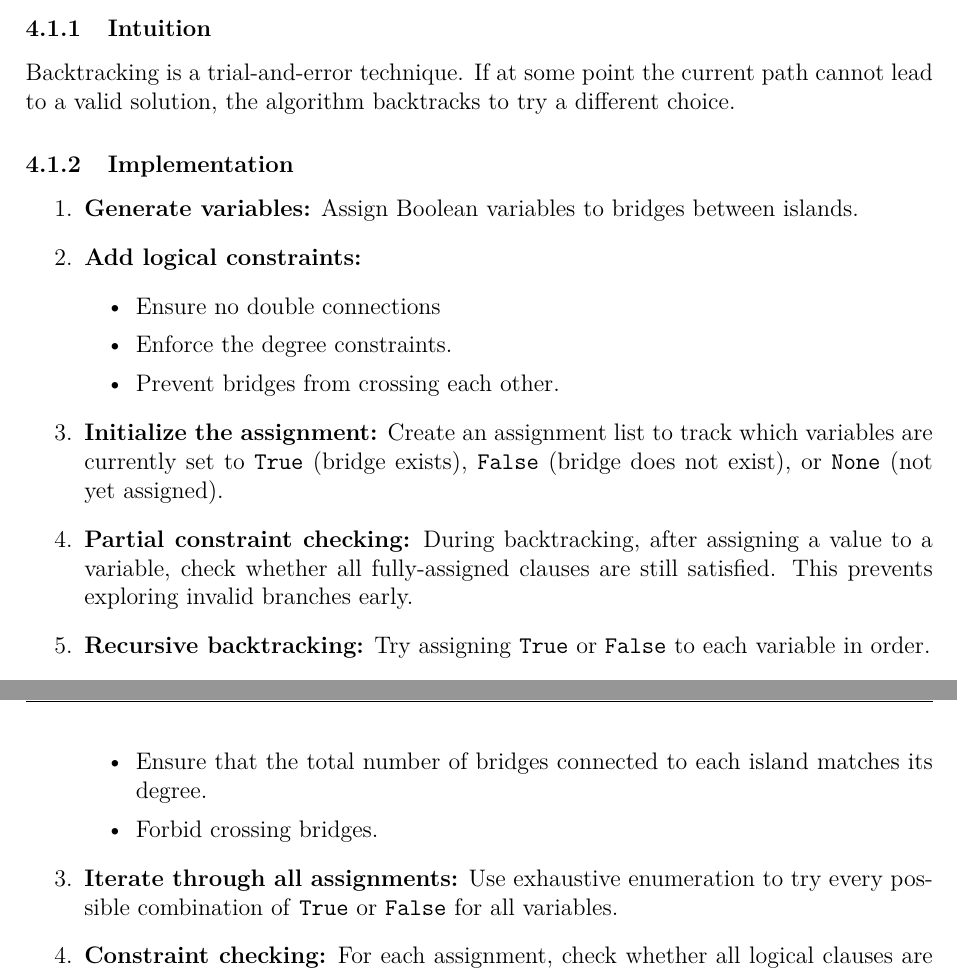
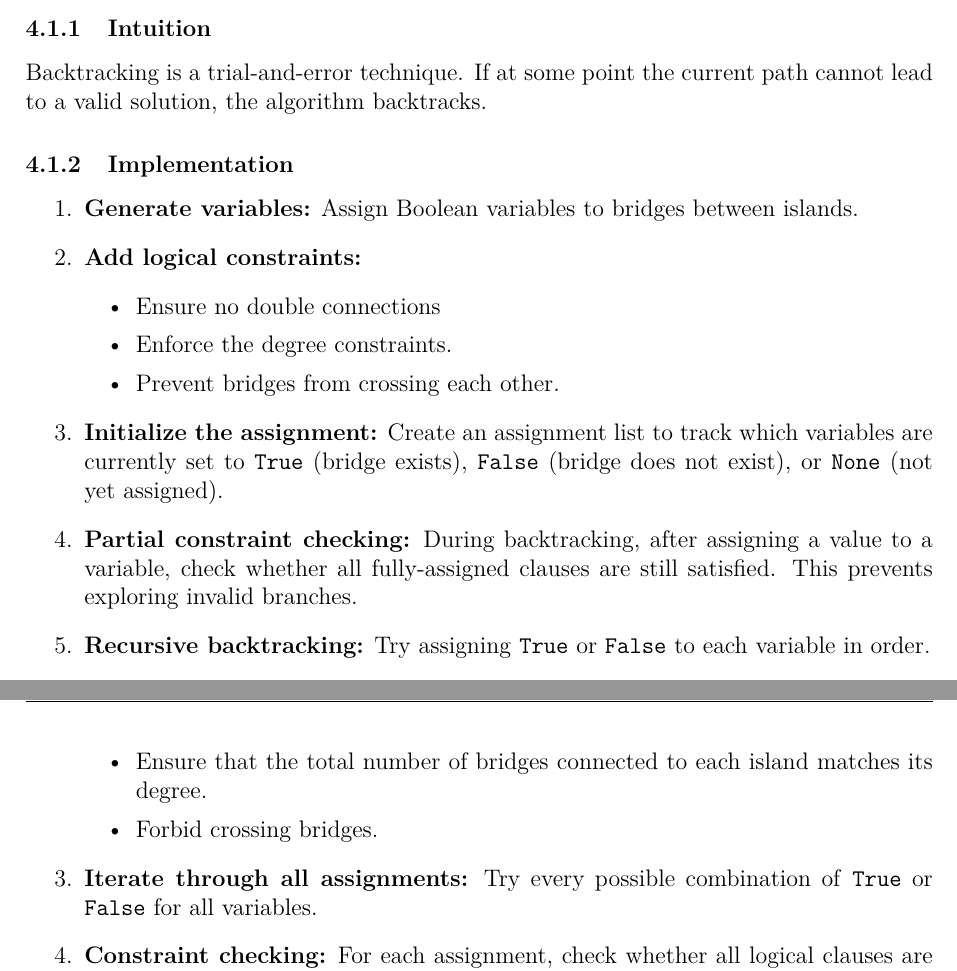
Before and after one commit to NgThanhLuanK23HCMUS/AI-Lab02, a LaTeX document (report/main.tex, which reads report/backtracking.tex, report/brute_force.tex): two parts of pages 6 and 7 of 8, joined at a grey line, cut so that both start at the same text. Compiled offline with pdfLaTeX.

Commit message:
rewrite #2

```diff
--- a/report/backtracking.tex
+++ b/report/backtracking.tex
@@ -1,7 +1,7 @@
 \subsection{Backtracking}
 
 \subsubsection{Intuition}
-Backtracking is a trial-and-error technique. If at some point the current path cannot lead to a valid solution, the algorithm backtracks to try a different choice.
+Backtracking is a trial-and-error technique. If at some point the current path cannot lead to a valid solution, the algorithm backtracks.
 
 \subsubsection{Implementation}
 \begin{enumerate}
@@ -18,7 +18,7 @@ Backtracking is a trial-and-error technique. If at some point the current path c
   Create an assignment list to track which variables are currently set to \texttt{True} (bridge exists), \texttt{False} (bridge does not exist), or \texttt{None} (not yet assigned).
 
   \item \textbf{Partial constraint checking:}
-  During backtracking, after assigning a value to a variable, check whether all fully-assigned clauses are still satisfied. This prevents exploring invalid branches early.
+  During backtracking, after assigning a value to a variable, check whether all fully-assigned clauses are still satisfied. This prevents exploring invalid branches.
 
   \item \textbf{Recursive backtracking:}
   Try assigning \texttt{True} or \texttt{False} to each variable in order.
--- a/report/brute_force.tex
+++ b/report/brute_force.tex
@@ -17,7 +17,7 @@ It guarantees correctness, but consumes great amount of time.
   \end{itemize}
 
   \item \textbf{Iterate through all assignments:}
-  Use exhaustive enumeration to try every possible combination of \texttt{True} or \texttt{False} for all variables.
+  Try every possible combination of \texttt{True} or \texttt{False} for all variables.
 
   \item \textbf{Constraint checking:}
   For each assignment, check whether all logical clauses are satisfied. If any clause is unsatisfied, skip to the next assignment.
```
Also changed, not shown: report/A_Star.tex (+1 -1 lines).
